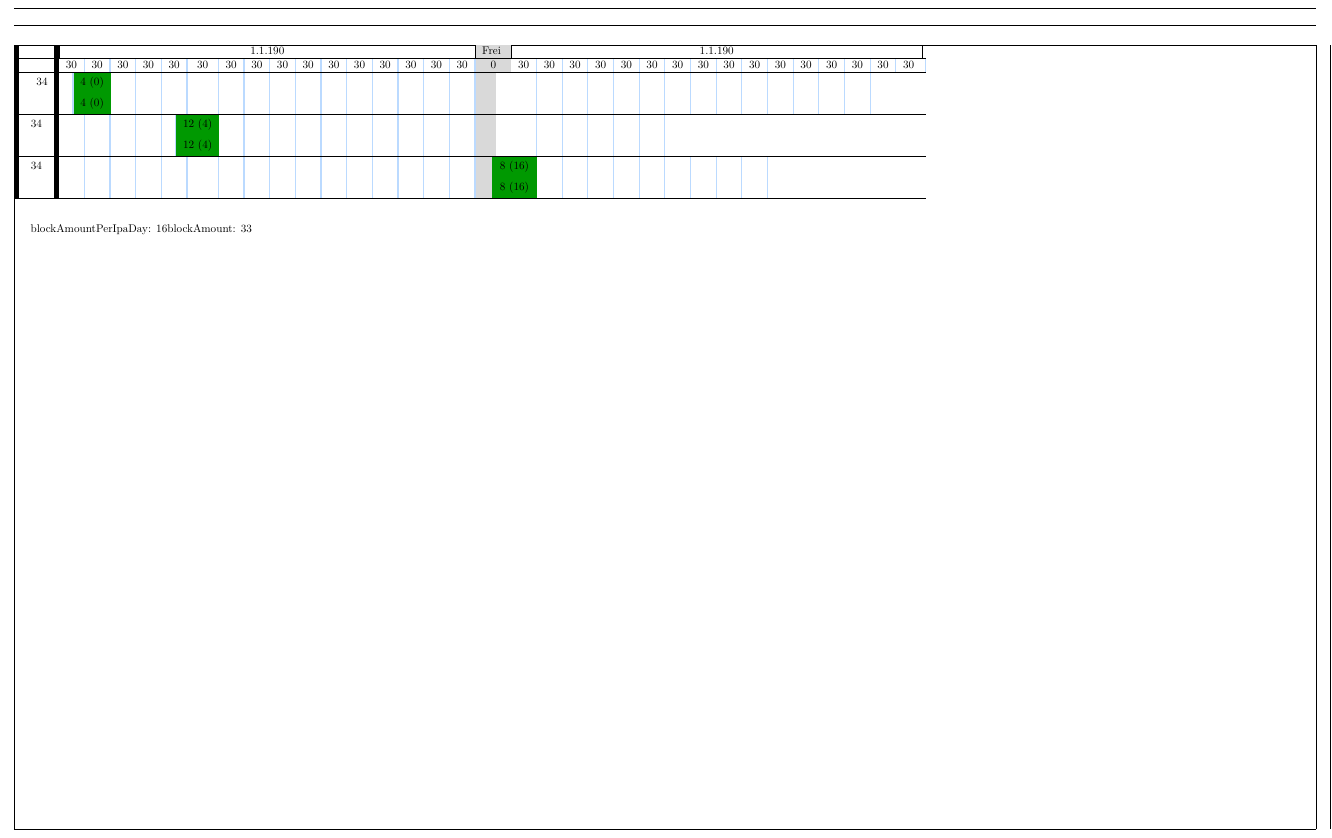
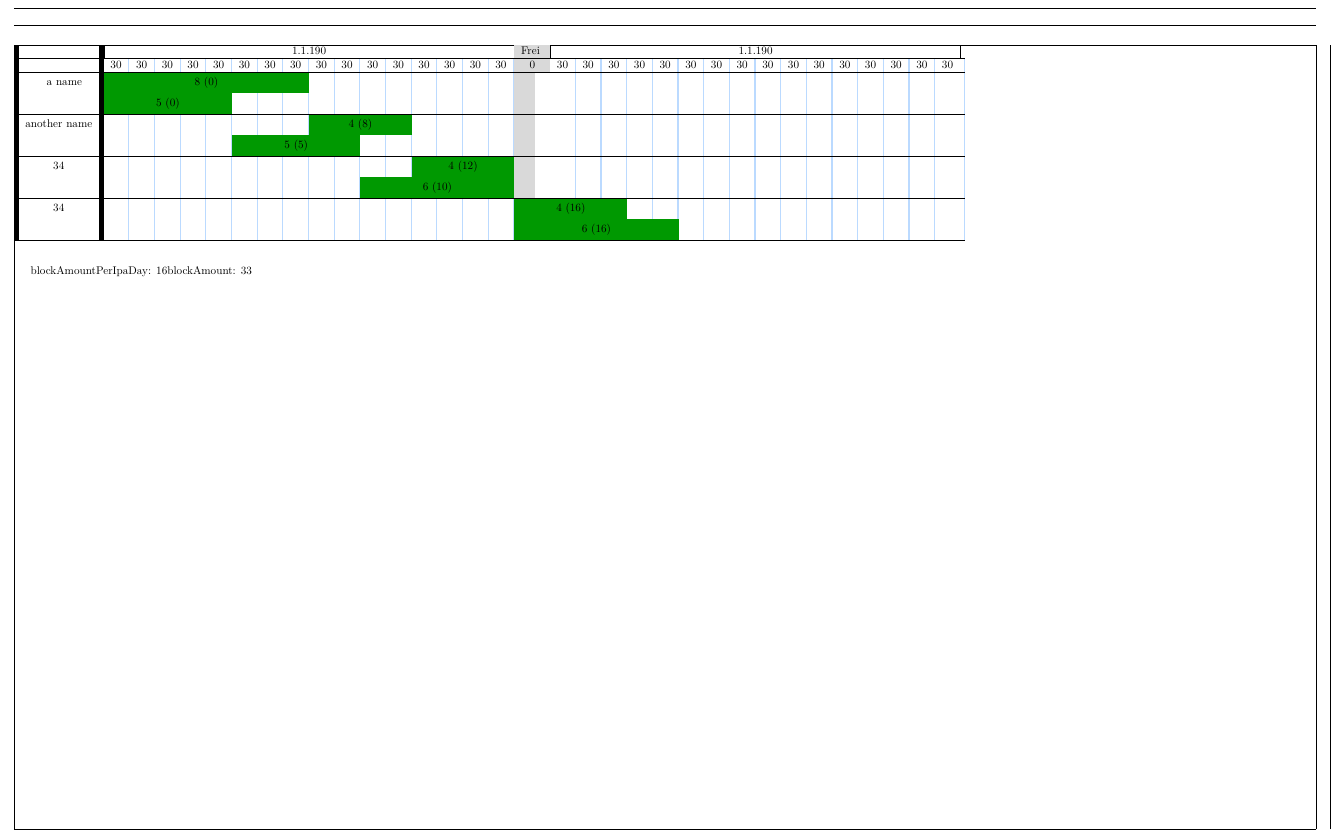
Before and after one commit to kcinay055679/latex-timetable, a LaTeX document (timetable.tex, which reads commands.tex): part of the page, cut so that both start at the same text. The pictures show the PDF file timetable.pdf that the author committed with the source.

Commit message:
never got it as far as this

```diff
--- a/commands.tex
+++ b/commands.tex
@@ -45,19 +45,26 @@
   \ifnum\arabic{#1}>0
     \emptycells{\arabic{#1}}
   \fi
-
-  \def\tempStr{\getDay{\arabic{#1}}}%
+  %
+  % \def\tempStr{\getDay{\arabic{#1}}}%
   % \tempStr
   % \show\tempStr
   % \meaning\tempStr
-  \isWorkday{A}{#1}{\Greencells{#2}{#2 (\arabic{#1})} &}
-  % \pdfstrcmp{\tempStr}{H}
+  % \isWorkday{A}{#1}{\Greencells{#2}{#2 (\arabic{#1})}&}
+  % \pdfstrcmp{A}{A}
+  % \tempStr
+  % \pdfstrcmp{\getLetter}{H}
+  %
+%
+  \ifnum0=\pdfstrcmp{\getDay{\arabic{#1}}}{B}
+    \addtocounter{#1}{1}&
+  \fi
   % \ifnum\pdfstrcmp{\tempStr}{H}=0
     % \optionalCol{\addtocounter{#1}{1}&}%
   % \fi
-
+%
   %\smartWhitspace{#1}
-  % \Greencells{#2}{#2 (\arabic{#1})} &
+  \Greencells{#2}{#2 (\arabic{#1})} &
   \emptycells{\numexpr\number\blockAmount-\arabic{#1} - (#2) -1\relax}
   \addtocounter{#1}{\number#2}
 }
--- a/timetable.tex
+++ b/timetable.tex
@@ -25,6 +25,7 @@
 % \usepackage{multirow}
 \usepackage{cellspace}
 \usepackage{ifthen}
+\usepackage{pdftexcmds}
 
 
 
@@ -83,9 +84,10 @@
 % \theTest{30}
 % \theTest{45}
 
-\task{34}{4}{4}
-\task{34}{12}{12}
-\task{34}{8}{8}
+\task{a name}{8}{5}
+\task{another name}{4}{5}
+\task{34}{4}{6}
+\task{34}{4}{6}
 % \task{suprpassing}{16}{16}
 
 % Tue
```
Also changed, not shown: timetable.pdf.
